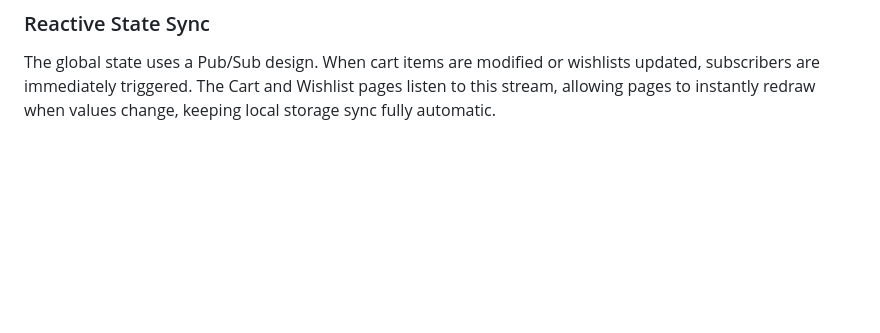
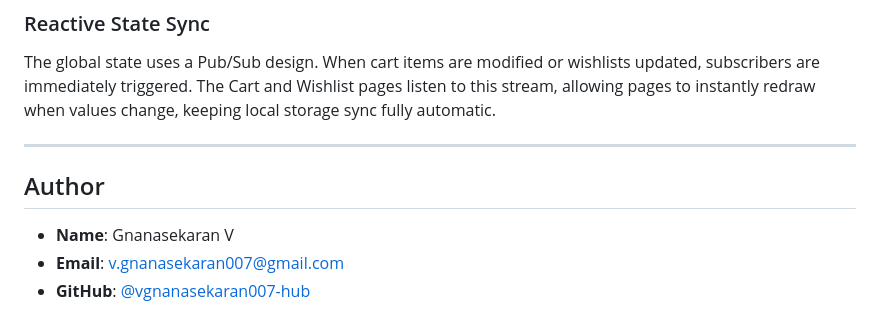
Before and after one commit to vgnanasekaran007-hub/E-Commerce-Product-Catalog-website, a Markdown page: README.md, the part around the change. Rendered like a GitHub page; blank space fills up the shorter version.

Commit message:
docs: add author contact details to README

```diff
--- a/README.md
+++ b/README.md
@@ -111,3 +111,11 @@ Instead of generating the products grid purely from HTML strings, `ProductCard.j
 
 ### Reactive State Sync
 The global state uses a Pub/Sub design. When cart items are modified or wishlists updated, subscribers are immediately triggered. The Cart and Wishlist pages listen to this stream, allowing pages to instantly redraw when values change, keeping local storage sync fully automatic.
+
+---
+
+## Author
+
+- **Name**: Gnanasekaran V
+- **Email**: [v.gnanasekaran007@gmail.com](mailto:v.gnanasekaran007@gmail.com)
+- **GitHub**: [@vgnanasekaran007-hub](https://github.com/vgnanasekaran007-hub)
```
